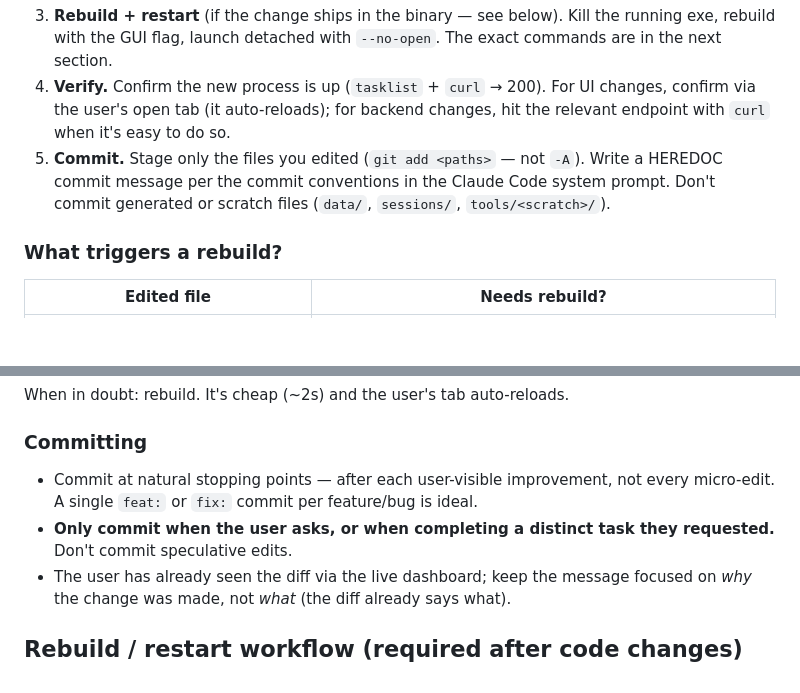
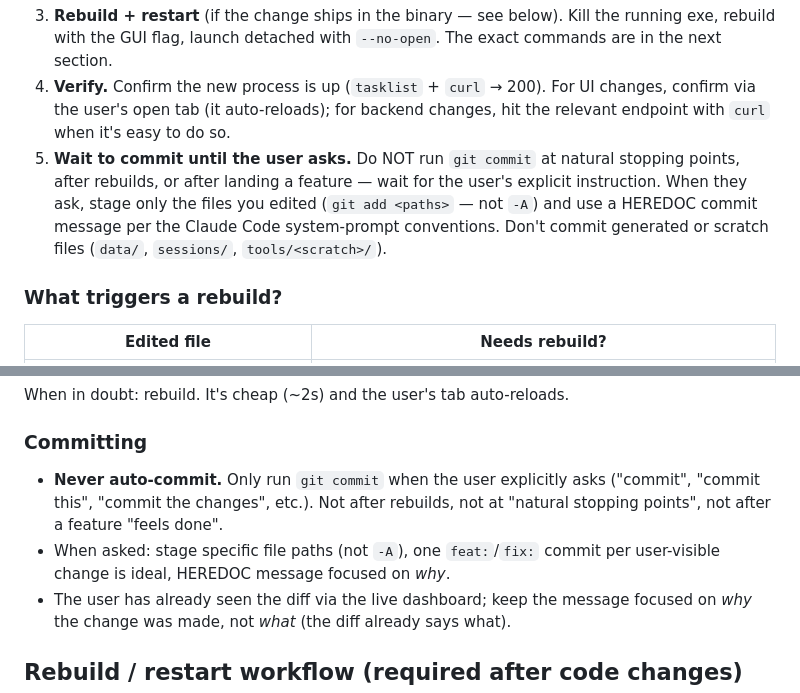
Before and after one commit to jwillmer/ai-status, a Markdown page: CLAUDE.md, 2 parts joined by grey strips. Rendered like a GitHub page; blank space fills up the shorter version.

Commit message:
docs: clarify — never auto-commit, wait for user's explicit ask
Phase 5 of the new-feature workflow and the "Committing" section
now state plainly that git commit only runs when the user explicitly
asks — not at rebuild boundaries, not at "natural stopping points",
not when a feature feels done.

Co-Authored-By: Claude Opus 4.7 (1M context) <noreply@anthropic.com>

```diff
--- a/CLAUDE.md
+++ b/CLAUDE.md
@@ -8,7 +8,7 @@ Every change follows the same five phases. Don't skip 3 or 5 — they're the dif
 2. **Update the status file** (`sessions/<current>.md`). If there's an active orchestration session, move the task through its phases: add it to *Active tasks* when starting, move to *Done (awaiting confirmation)* with a one-line result when the code is landed, append a timestamped entry to the *Agent log*. Update `focus:` in the YAML front matter so the dashboard header reflects what's being worked on right now. Use `Edit` for partial updates; never rewrite the whole file.
 3. **Rebuild + restart** (if the change ships in the binary — see below). Kill the running exe, rebuild with the GUI flag, launch detached with `--no-open`. The exact commands are in the next section.
 4. **Verify.** Confirm the new process is up (`tasklist` + `curl` → 200). For UI changes, confirm via the user's open tab (it auto-reloads); for backend changes, hit the relevant endpoint with `curl` when it's easy to do so.
-5. **Commit.** Stage only the files you edited (`git add <paths>` — not `-A`). Write a HEREDOC commit message per the commit conventions in the Claude Code system prompt. Don't commit generated or scratch files (`data/`, `sessions/`, `tools/<scratch>/`).
+5. **Wait to commit until the user asks.** Do NOT run `git commit` at natural stopping points, after rebuilds, or after landing a feature — wait for the user's explicit instruction. When they ask, stage only the files you edited (`git add <paths>` — not `-A`) and use a HEREDOC commit message per the Claude Code system-prompt conventions. Don't commit generated or scratch files (`data/`, `sessions/`, `tools/<scratch>/`).
 
 ### What triggers a rebuild?
 
@@ -25,8 +25,8 @@ When in doubt: rebuild. It's cheap (~2s) and the user's tab auto-reloads.
 
 ### Committing
 
-- Commit at natural stopping points — after each user-visible improvement, not every micro-edit. A single `feat:` or `fix:` commit per feature/bug is ideal.
-- **Only commit when the user asks, or when completing a distinct task they requested.** Don't commit speculative edits.
+- **Never auto-commit.** Only run `git commit` when the user explicitly asks ("commit", "commit this", "commit the changes", etc.). Not after rebuilds, not at "natural stopping points", not after a feature "feels done".
+- When asked: stage specific file paths (not `-A`), one `feat:`/`fix:` commit per user-visible change is ideal, HEREDOC message focused on *why*.
 - The user has already seen the diff via the live dashboard; keep the message focused on *why* the change was made, not *what* (the diff already says what).
 
 ## Rebuild / restart workflow (required after code changes)
```
